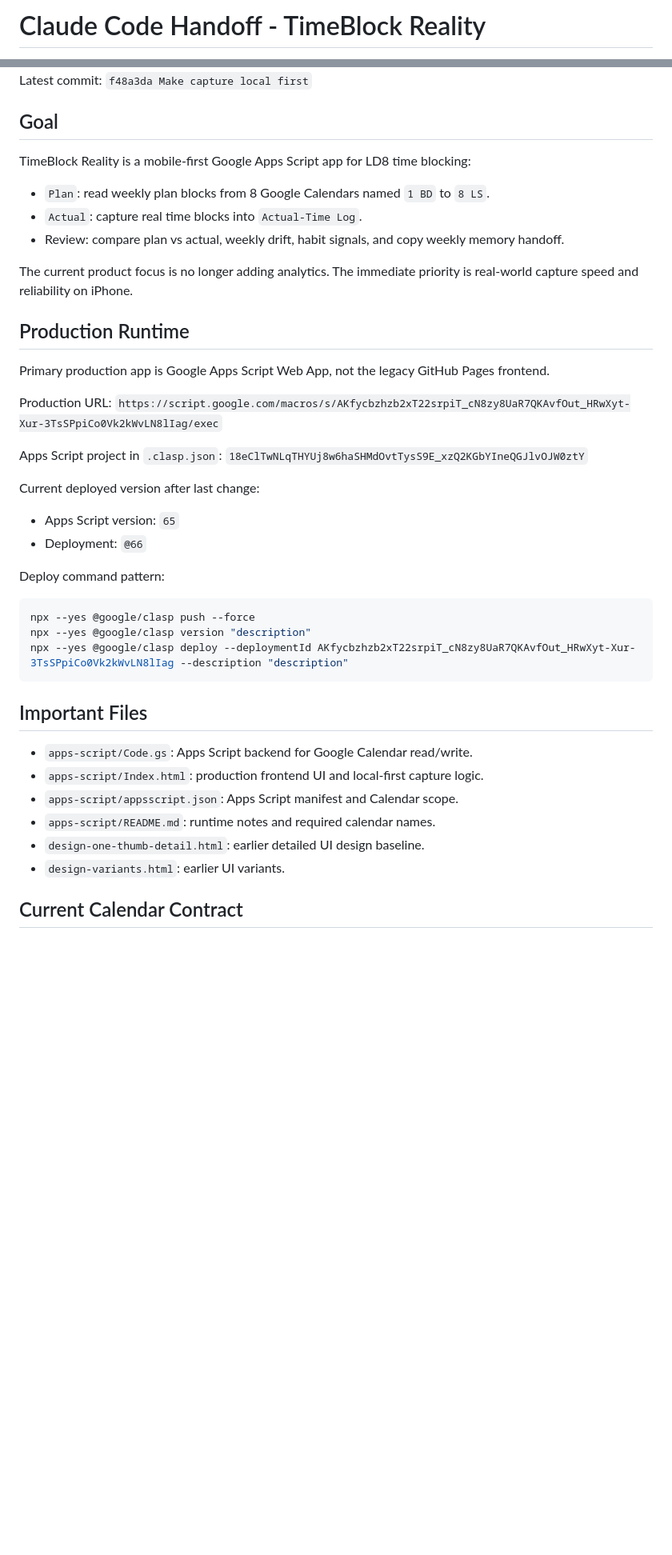
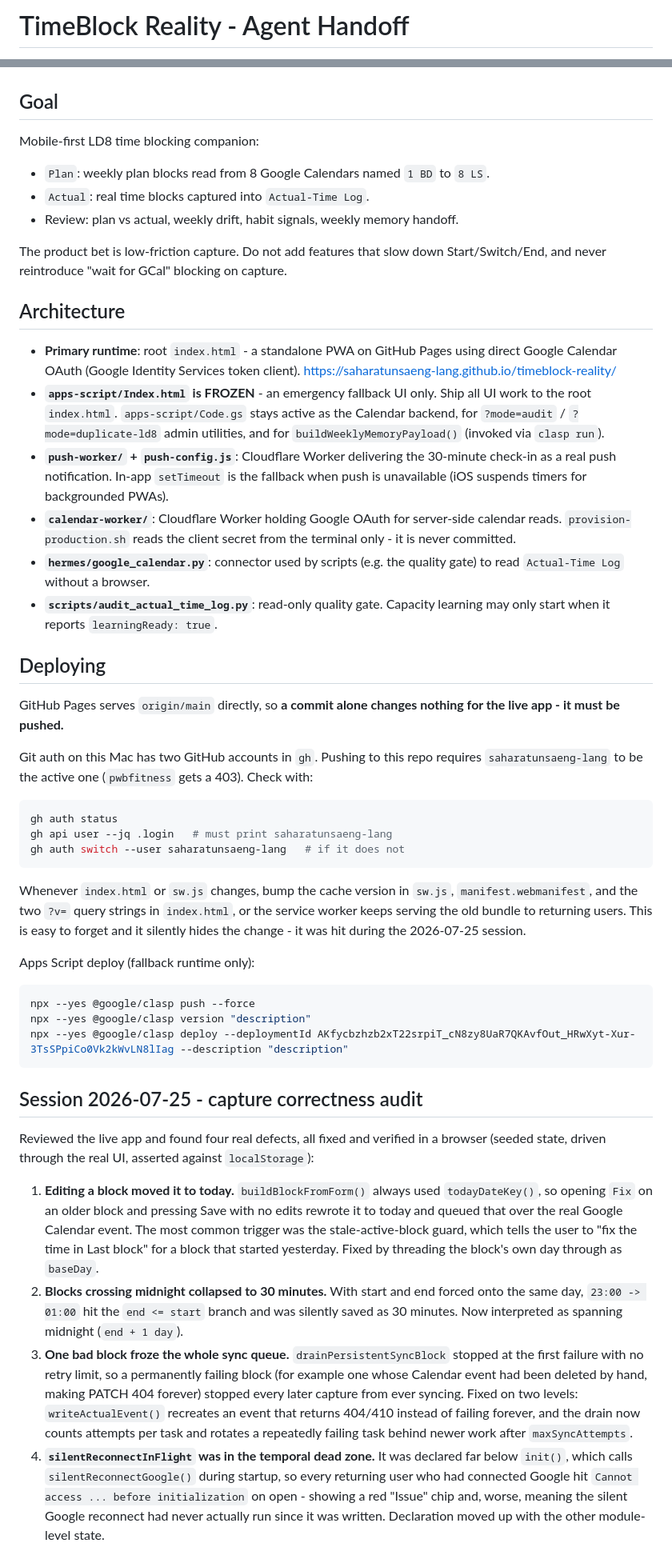
Before and after one commit to saharatunsaeng-lang/timeblock-reality, a Markdown page: CLAUDE_HANDOFF.md, 2 parts joined by grey strips. Shown at 80% size. Rendered like a GitHub page; blank space fills up the shorter version.

````diff
--- a/CLAUDE_HANDOFF.md
+++ b/CLAUDE_HANDOFF.md
@@ -1,2 +1,2 @@
-# Claude Code Handoff - TimeBlock Reality
+# TimeBlock Reality - Agent Handoff
 
@@ -6,32 +6,56 @@ Local path: `/Users/saharatunsaeng/Documents/Codex/2026-07-01/google-calendar-pl
 Branch: `main`
-Latest commit: `f48a3da Make capture local first`
 
 ## Goal
 
-TimeBlock Reality is a mobile-first Google Apps Script app for LD8 time blocking:
+Mobile-first LD8 time blocking companion:
 
-- `Plan`: read weekly plan blocks from 8 Google Calendars named `1 BD` to `8 LS`.
-- `Actual`: capture real time blocks into `Actual-Time Log`.
-- Review: compare plan vs actual, weekly drift, habit signals, and copy weekly memory handoff.
+- `Plan`: weekly plan blocks read from 8 Google Calendars named `1 BD` to `8 LS`.
+- `Actual`: real time blocks captured into `Actual-Time Log`.
+- Review: plan vs actual, weekly drift, habit signals, weekly memory handoff.
 
-The current product focus is no longer adding analytics. The immediate priority is real-world capture speed and reliability on iPhone.
+The product bet is low-friction capture. Do not add features that slow down
+Start/Switch/End, and never reintroduce "wait for GCal" blocking on capture.
 
-## Production Runtime
+## Architecture
 
-Primary production app is Google Apps Script Web App, not the legacy GitHub Pages frontend.
+- **Primary runtime**: root `index.html` - a standalone PWA on GitHub Pages using
+  direct Google Calendar OAuth (Google Identity Services token client).
+  <https://saharatunsaeng-lang.github.io/timeblock-reality/>
+- **`apps-script/Index.html` is FROZEN** - an emergency fallback UI only. Ship all
+  UI work to the root `index.html`. `apps-script/Code.gs` stays active as the
+  Calendar backend, for `?mode=audit` / `?mode=duplicate-ld8` admin utilities, and
+  for `buildWeeklyMemoryPayload()` (invoked via `clasp run`).
+- **`push-worker/` + `push-config.js`**: Cloudflare Worker delivering the 30-minute
+  check-in as a real push notification. In-app `setTimeout` is the fallback when
+  push is unavailable (iOS suspends timers for backgrounded PWAs).
+- **`calendar-worker/`**: Cloudflare Worker holding Google OAuth for server-side
+  calendar reads. `provision-production.sh` reads the client secret from the
+  terminal only - it is never committed.
+- **`hermes/google_calendar.py`**: connector used by scripts (e.g. the quality gate)
+  to read `Actual-Time Log` without a browser.
+- **`scripts/audit_actual_time_log.py`**: read-only quality gate. Capacity learning
+  may only start when it reports `learningReady: true`.
 
-Production URL:
-`https://script.google.com/macros/s/AKfycbzhzb2xT22srpiT_cN8zy8UaR7QKAvfOut_HRwXyt-Xur-3TsSPpiCo0Vk2kWvLN8lIag/exec`
+## Deploying
 
-Apps Script project in `.clasp.json`:
-`18eClTwNLqTHYUj8w6haSHMdOvtTysS9E_xzQ2KGbYIneQGJlvOJW0ztY`
+GitHub Pages serves `origin/main` directly, so **a commit alone changes nothing for
+the live app - it must be pushed.**
 
-Current deployed version after last change:
+Git auth on this Mac has two GitHub accounts in `gh`. Pushing to this repo requires
+`saharatunsaeng-lang` to be the active one (`pwbfitness` gets a 403). Check with:
 
-- Apps Script version: `65`
-- Deployment: `@66`
+```bash
+gh auth status
+gh api user --jq .login   # must print saharatunsaeng-lang
+gh auth switch --user saharatunsaeng-lang   # if it does not
+```
 
-Deploy command pattern:
+Whenever `index.html` or `sw.js` changes, bump the cache version in `sw.js`,
+`manifest.webmanifest`, and the two `?v=` query strings in `index.html`, or the
+service worker keeps serving the old bundle to returning users. This is easy to
+forget and it silently hides the change - it was hit during the 2026-07-25 session.
+
+Apps Script deploy (fallback runtime only):
 
 ```bash
 npx --yes @google/clasp push --force
@@ -39,14 +63,31 @@ npx --yes @google/clasp version "description"
 npx --yes @google/clasp deploy --deploymentId AKfycbzhzb2xT22srpiT_cN8zy8UaR7QKAvfOut_HRwXyt-Xur-3TsSPpiCo0Vk2kWvLN8lIag --description "description"
 ```
 
-## Important Files
+## Session 2026-07-25 - capture correctness audit
 
-- `apps-script/Code.gs`: Apps Script backend for Google Calendar read/write.
-- `apps-script/Index.html`: production frontend UI and local-first capture logic.
-- `apps-script/appsscript.json`: Apps Script manifest and Calendar scope.
-- `apps-script/README.md`: runtime notes and required calendar names.
-- `design-one-thumb-detail.html`: earlier detailed UI design baseline.
-- `design-variants.html`: earlier UI variants.
+Reviewed the live app and found four real defects, all fixed and verified in a
+browser (seeded state, driven through the real UI, asserted against `localStorage`):
 
-## Current Calendar Contract
+1. **Editing a block moved it to today.** `buildBlockFromForm()` always used
+   `todayDateKey()`, so opening `Fix` on an older block and pressing Save with no
+   edits rewrote it to today and queued that over the real Google Calendar event.
+   The most common trigger was the stale-active-block guard, which tells the user
+   to "fix the time in Last block" for a block that started yesterday.
+   Fixed by threading the block's own day through as `baseDay`.
+2. **Blocks crossing midnight collapsed to 30 minutes.** With start and end forced
+   onto the same day, `23:00 -> 01:00` hit the `end <= start` branch and was
+   silently saved as 30 minutes. Now interpreted as spanning midnight (`end + 1 day`).
+3. **One bad block froze the whole sync queue.** `drainPersistentSyncBlock` stopped
+   at the first failure with no retry limit, so a permanently failing block (for
+   example one whose Calendar event had been deleted by hand, making PATCH 404
+   forever) stopped every later capture from ever syncing. Fixed on two levels:
+   `writeActualEvent()` recreates an event that returns 404/410 instead of failing
+   forever, and the drain now counts attempts per task and rotates a repeatedly
+   failing task behind newer work after `maxSyncAttempts`.
+4. **`silentReconnectInFlight` was in the temporal dead zone.** It was declared far
+   below `init()`, which calls `silentReconnectGoogle()` during startup, so every
+   returning user who had connected Google hit `Cannot access ... before
+   initialization` on open - showing a red "Issue" chip and, worse, meaning the
+   silent Google reconnect had never actually run since it was written. Declaration
+   moved up with the other module-level state.
 
````
Also changed, not shown: other parts of CLAUDE_HANDOFF.md (+40 -129 lines).
